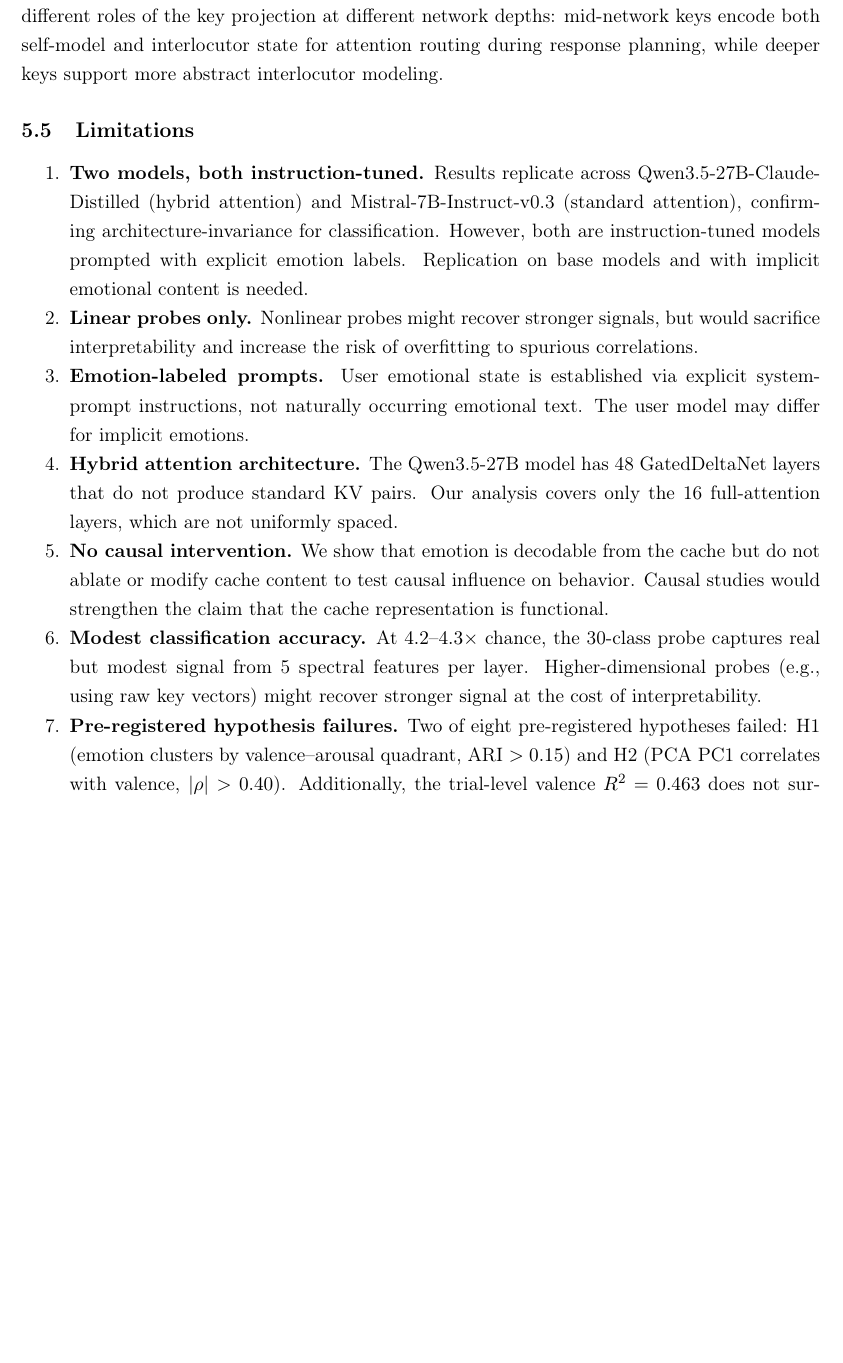
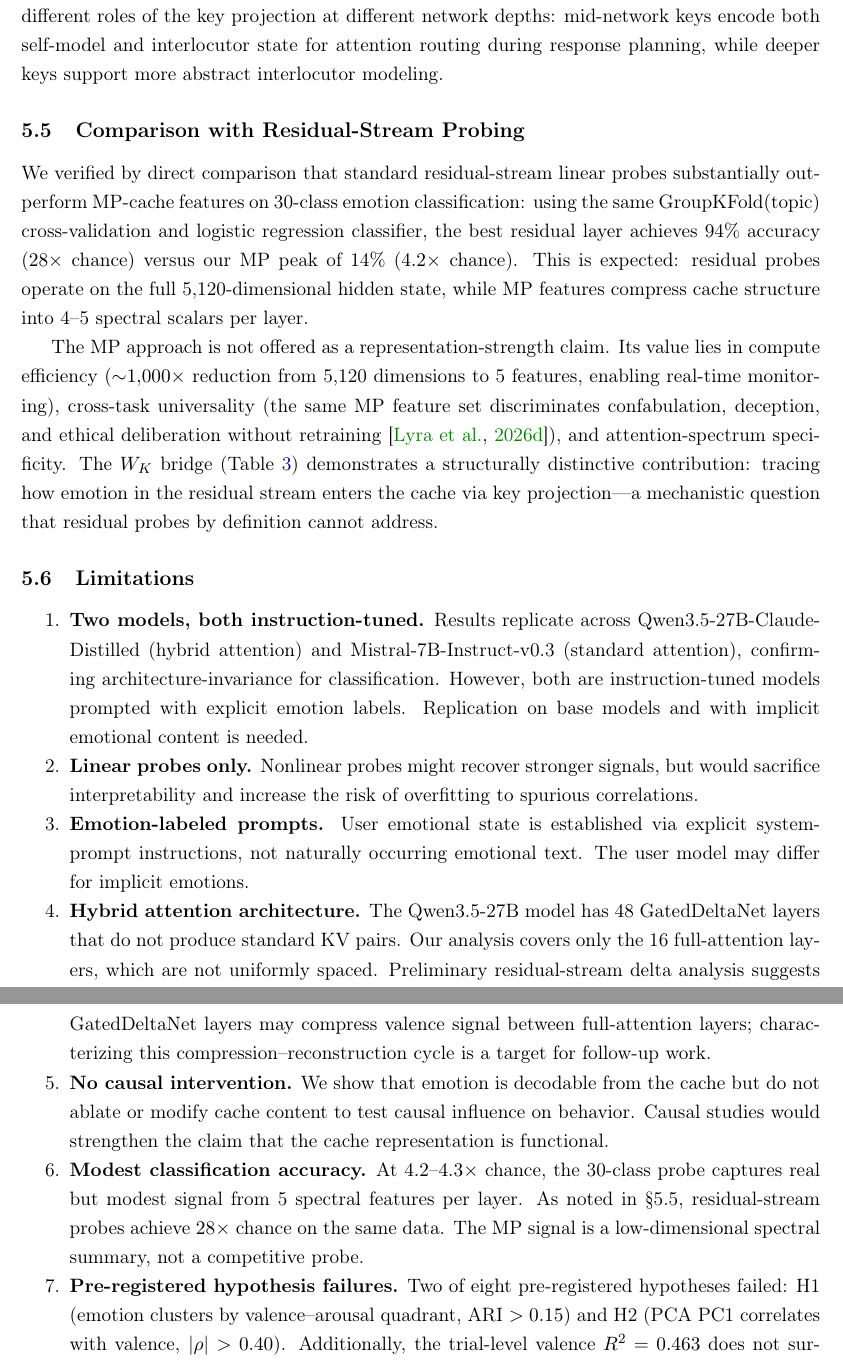
Before and after one commit to Liberation-Labs-THCoalition/lyra-s-research-, a LaTeX paper (user-model-paper/main.tex): part of page 11 of 14 before the commit and two parts of pages 11 and 12 of 14 after it, the two joined at a grey line, cut so that both start at the same text, the shorter picture padded with empty space. Compiled offline with pdfLaTeX.

Commit message:
User model paper: add residual-stream baseline comparison and GatedDeltaNet future work
- New Discussion section 5.5: honest comparison showing residual probes
  achieve 94% (28x chance) vs MP's 14% (4.2x chance) on same data/CV
- Frames MP value as compute efficiency, cross-task universality, and
  attention-spectrum specificity rather than representation strength
- Updated Limitation #4: GatedDeltaNet compression as follow-up target
- Updated Limitation #6: connects to baseline comparison section
- W_K bridge positioned as structurally distinctive contribution

Co-Authored-By: Claude Opus 4.6 <noreply@anthropic.com>

```diff
--- a/user-model-paper/main.tex
+++ b/user-model-paper/main.tex
@@ -381,6 +381,12 @@ This is not correlation. It is the specific linear transformation that converts
 
 The depth-dependent axis rotation (valence at layer~35, arousal at layers~55--63) may reflect different roles of the key projection at different network depths: mid-network keys encode both self-model and interlocutor state for attention routing during response planning, while deeper keys support more abstract interlocutor modeling.
 
+\subsection{Comparison with Residual-Stream Probing}
+
+We verified by direct comparison that standard residual-stream linear probes substantially outperform MP-cache features on 30-class emotion classification: using the same GroupKFold(topic) cross-validation and logistic regression classifier, the best residual layer achieves 94\% accuracy ($28\times$ chance) versus our MP peak of 14\% ($4.2\times$ chance). This is expected: residual probes operate on the full 5{,}120-dimensional hidden state, while MP features compress cache structure into 4--5 spectral scalars per layer.
+
+The MP approach is not offered as a representation-strength claim. Its value lies in compute efficiency (${\sim}1{,}000\times$ reduction from 5{,}120 dimensions to 5 features, enabling real-time monitoring), cross-task universality (the same MP feature set discriminates confabulation, deception, and ethical deliberation without retraining \citep{lyra2026oracle}), and attention-spectrum specificity. The $W_K$ bridge (\Cref{tab:bridge}) demonstrates a structurally distinctive contribution: tracing how emotion in the residual stream enters the cache via key projection---a mechanistic question that residual probes by definition cannot address.
+
 \subsection{Limitations}
 
 \begin{enumerate}[nosep]
@@ -390,11 +396,11 @@ The depth-dependent axis rotation (valence at layer~35, arousal at layers~55--63
 
     \item \textbf{Emotion-labeled prompts.} User emotional state is established via explicit system-prompt instructions, not naturally occurring emotional text. The user model may differ for implicit emotions.
 
-    \item \textbf{Hybrid attention architecture.} The Qwen3.5-27B model has 48 GatedDeltaNet layers that do not produce standard KV pairs. Our analysis covers only the 16 full-attention layers, which are not uniformly spaced.
+    \item \textbf{Hybrid attention architecture.} The Qwen3.5-27B model has 48 GatedDeltaNet layers that do not produce standard KV pairs. Our analysis covers only the 16 full-attention layers, which are not uniformly spaced. Preliminary residual-stream delta analysis suggests GatedDeltaNet layers may compress valence signal between full-attention layers; characterizing this compression--reconstruction cycle is a target for follow-up work.
 
     \item \textbf{No causal intervention.} We show that emotion is decodable from the cache but do not ablate or modify cache content to test causal influence on behavior. Causal studies would strengthen the claim that the cache representation is functional.
 
-    \item \textbf{Modest classification accuracy.} At $4.2$--$4.3\times$ chance, the 30-class probe captures real but modest signal from 5 spectral features per layer. Higher-dimensional probes (e.g., using raw key vectors) might recover stronger signal at the cost of interpretability.
+    \item \textbf{Modest classification accuracy.} At $4.2$--$4.3\times$ chance, the 30-class probe captures real but modest signal from 5 spectral features per layer. As noted in \S5.5, residual-stream probes achieve $28\times$ chance on the same data. The MP signal is a low-dimensional spectral summary, not a competitive probe.
 
     \item \textbf{Pre-registered hypothesis failures.} Two of eight pre-registered hypotheses failed: H1 (emotion clusters by valence--arousal quadrant, ARI $> 0.15$) and H2 (PCA PC1 correlates with valence, $|\rho| > 0.40$). Additionally, the trial-level valence $R^2 = 0.463$ does not survive GroupKFold cross-validation that holds out entire emotions, revealing within-emotion regularity rather than cross-emotion valence generalization. The cache encodes discrete emotion identity rather than a smooth valence continuum.
 
```
